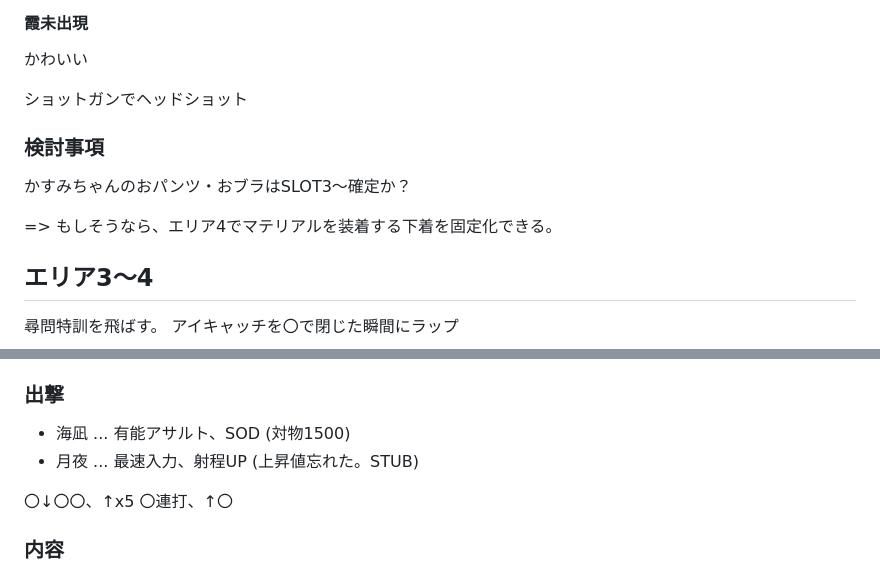
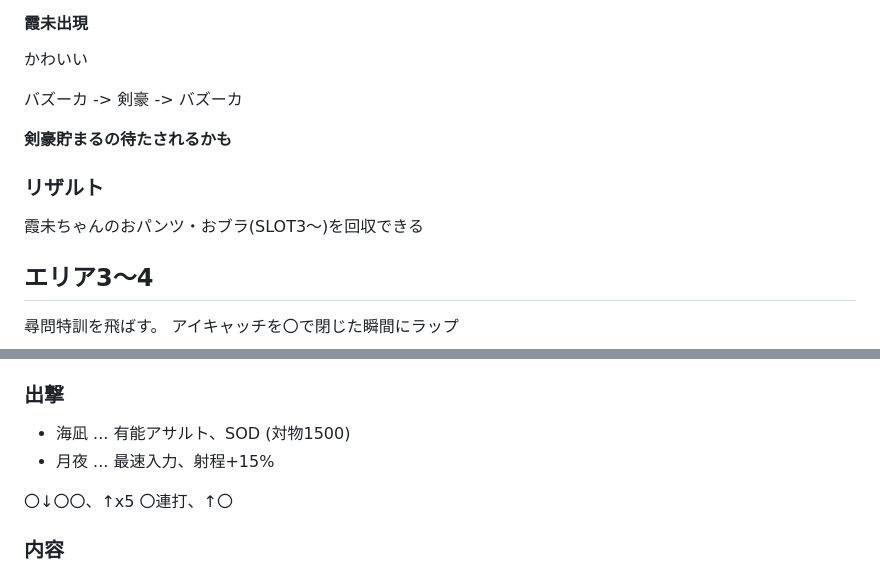
Before and after one commit to wand2016/bullet_girls_2, a Markdown page: route/ng_misakimori.md, 2 parts joined by grey strips. GitHub-like rendering.

```diff
--- a/route/ng_misakimori.md
+++ b/route/ng_misakimori.md
@@ -399,13 +399,13 @@ STUB
 
 かわいい
 
-ショットガンでヘッドショット
+バズーカ -> 剣豪 -> バズーカ
 
-### 検討事項
+**剣豪貯まるの待たされるかも**
 
-かすみちゃんのおパンツ・おブラはSLOT3～確定か？
+### リザルト
 
-=> もしそうなら、エリア4でマテリアルを装着する下着を固定化できる。
+霞未ちゃんのおパンツ・おブラ(SLOT3～)を回収できる
 
 
 ## エリア3～4
@@ -511,7 +553,7 @@ STUB
 ### 出撃
 
 * 海凪 ... 有能アサルト、SOD (対物1500)
-* 月夜 ... 最速入力、射程UP (上昇値忘れた。STUB)
+* 月夜 ... 最速入力、射程+15%
 
 〇↓〇〇、↑x5 〇連打、↑〇
 
```
Also changed, not shown: other parts of route/ng_misakimori.md (+58 -9 lines), route/images/ng_misakimori_4-3.png (added), route/images/ng_misakimori_4-3_roof_1.png (added), route/images/ng_misakimori_4-3_roof_2.png (added).
